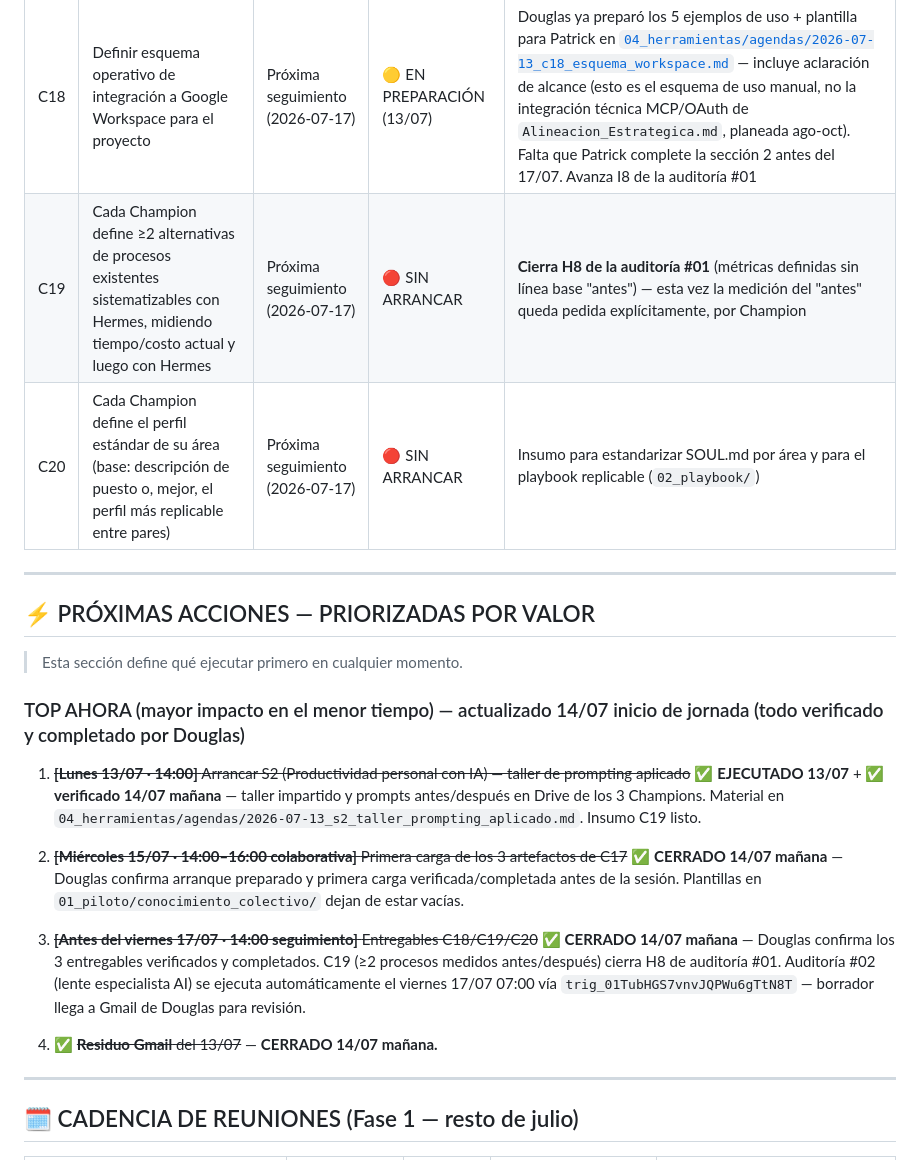
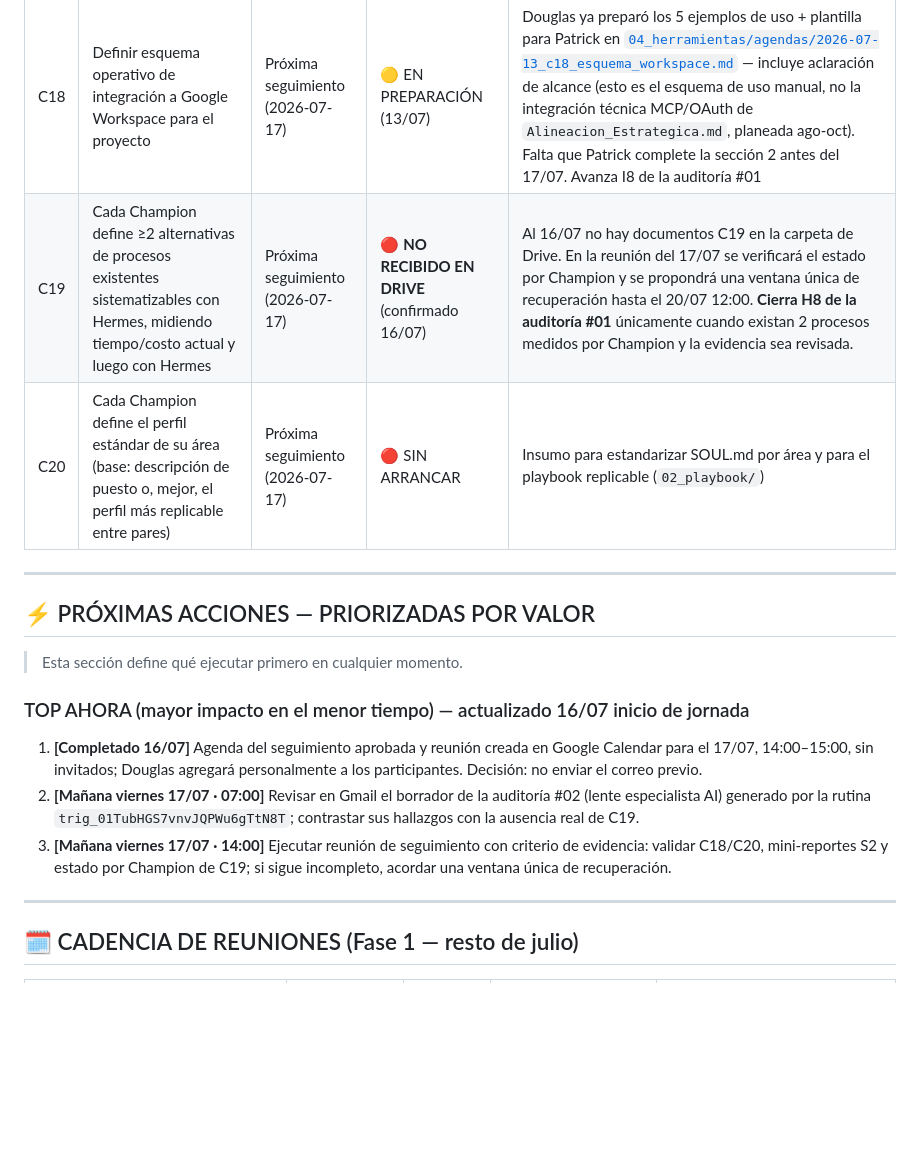
Before and after one commit to untaldouglas/Implementar-AI-Fluentcy, a Markdown page: ESTADO_PROYECTO.md, the part around one of its changes. GitHub-like rendering; blank space fills up the shorter version.

```diff
--- a/ESTADO_PROYECTO.md
+++ b/ESTADO_PROYECTO.md
@@ -132,7 +132,7 @@
 | # | Compromiso | Fecha límite | Estado | Notas |
 |---|---|---|---|---|
 | C18 | Definir esquema operativo de integración a Google Workspace para el proyecto | Próxima seguimiento (2026-07-17) | 🟡 EN PREPARACIÓN (13/07) | Douglas ya preparó los 5 ejemplos de uso + plantilla para Patrick en [`04_herramientas/agendas/2026-07-13_c18_esquema_workspace.md`](04_herramientas/agendas/2026-07-13_c18_esquema_workspace.md) — incluye aclaración de alcance (esto es el esquema de uso manual, no la integración técnica MCP/OAuth de `Alineacion_Estrategica.md`, planeada ago-oct). Falta que Patrick complete la sección 2 antes del 17/07. Avanza I8 de la auditoría #01 |
-| C19 | Cada Champion define ≥2 alternativas de procesos existentes sistematizables con Hermes, midiendo tiempo/costo actual y luego con Hermes | Próxima seguimiento (2026-07-17) | 🔴 SIN ARRANCAR | **Cierra H8 de la auditoría #01** (métricas definidas sin línea base "antes") — esta vez la medición del "antes" queda pedida explícitamente, por Champion |
+| C19 | Cada Champion define ≥2 alternativas de procesos existentes sistematizables con Hermes, midiendo tiempo/costo actual y luego con Hermes | Próxima seguimiento (2026-07-17) | 🔴 **NO RECIBIDO EN DRIVE** (confirmado 16/07) | Al 16/07 no hay documentos C19 en la carpeta de Drive. En la reunión del 17/07 se verificará el estado por Champion y se propondrá una ventana única de recuperación hasta el 20/07 12:00. **Cierra H8 de la auditoría #01** únicamente cuando existan 2 procesos medidos por Champion y la evidencia sea revisada. |
 | C20 | Cada Champion define el perfil estándar de su área (base: descripción de puesto o, mejor, el perfil más replicable entre pares) | Próxima seguimiento (2026-07-17) | 🔴 SIN ARRANCAR | Insumo para estandarizar SOUL.md por área y para el playbook replicable (`02_playbook/`) |
 
 ---
@@ -141,15 +141,10 @@
 
 > Esta sección define qué ejecutar primero en cualquier momento.
 
-### TOP AHORA (mayor impacto en el menor tiempo) — actualizado 14/07 inicio de jornada (todo verificado y completado por Douglas)
-
-1. ~~**[Lunes 13/07 · 14:00]** Arrancar S2 (Productividad personal con IA) — taller de prompting aplicado~~ ✅ **EJECUTADO 13/07** + ✅ **verificado 14/07 mañana** — taller impartido y prompts antes/después en Drive de los 3 Champions. Material en `04_herramientas/agendas/2026-07-13_s2_taller_prompting_aplicado.md`. Insumo C19 listo.
-
-2. ~~**[Miércoles 15/07 · 14:00–16:00 colaborativa]** Primera carga de los 3 artefactos de C17~~ ✅ **CERRADO 14/07 mañana** — Douglas confirma arranque preparado y primera carga verificada/completada antes de la sesión. Plantillas en `01_piloto/conocimiento_colectivo/` dejan de estar vacías.
-
-3. ~~**[Antes del viernes 17/07 · 14:00 seguimiento]** Entregables C18/C19/C20~~ ✅ **CERRADO 14/07 mañana** — Douglas confirma los 3 entregables verificados y completados. C19 (≥2 procesos medidos antes/después) cierra H8 de auditoría #01. Auditoría #02 (lente especialista AI) se ejecuta automáticamente el viernes 17/07 07:00 vía `trig_01TubHGS7vnvJQPWu6gTtN8T` — borrador llega a Gmail de Douglas para revisión.
-
-4. ✅ ~~**Residuo Gmail** del 13/07~~ — **CERRADO 14/07 mañana.**
+### TOP AHORA (mayor impacto en el menor tiempo) — actualizado 16/07 inicio de jornada
+1. **[Completado 16/07]** Agenda del seguimiento aprobada y reunión creada en Google Calendar para el 17/07, 14:00–15:00, sin invitados; Douglas agregará personalmente a los participantes. Decisión: no enviar el correo previo.
+2. **[Mañana viernes 17/07 · 07:00]** Revisar en Gmail el borrador de la auditoría #02 (lente especialista AI) generado por la rutina `trig_01TubHGS7vnvJQPWu6gTtN8T`; contrastar sus hallazgos con la ausencia real de C19.
+3. **[Mañana viernes 17/07 · 14:00]** Ejecutar reunión de seguimiento con criterio de evidencia: validar C18/C20, mini-reportes S2 y estado por Champion de C19; si sigue incompleto, acordar una ventana única de recuperación.
 
 ---
 
```
Also changed, not shown: other parts of ESTADO_PROYECTO.md (+41 -7 lines), 04_herramientas/agendas/2026-07-16_email_previo_seguimiento_c19_pendiente.md (added, +59 -0 lines), 04_herramientas/agendas/2026-07-17_seguimiento_c18_c20.md (added, +171 -0 lines).
